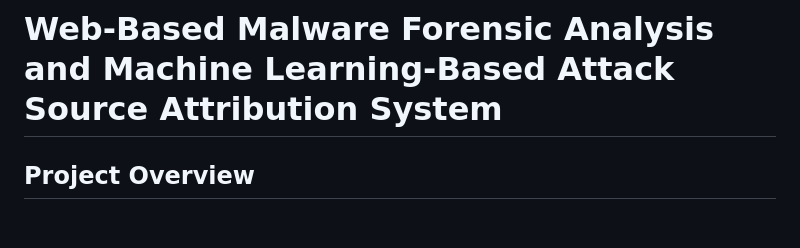
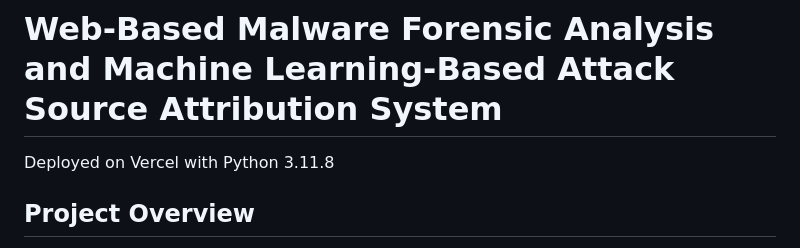
Before and after one commit to Saga8000/Threat-finder, a Markdown page: Readme.md, the part around the change. Drawn GitHub-style; blank space fills up the shorter version.

Commit message:
trigger new deployment after Python version fixes

```diff
--- a/Readme.md
+++ b/Readme.md
@@ -1,4 +1,6 @@
 # Web-Based Malware Forensic Analysis and Machine Learning-Based Attack Source Attribution System
+
+Deployed on Vercel with Python 3.11.8
 
 ## Project Overview
 
```
